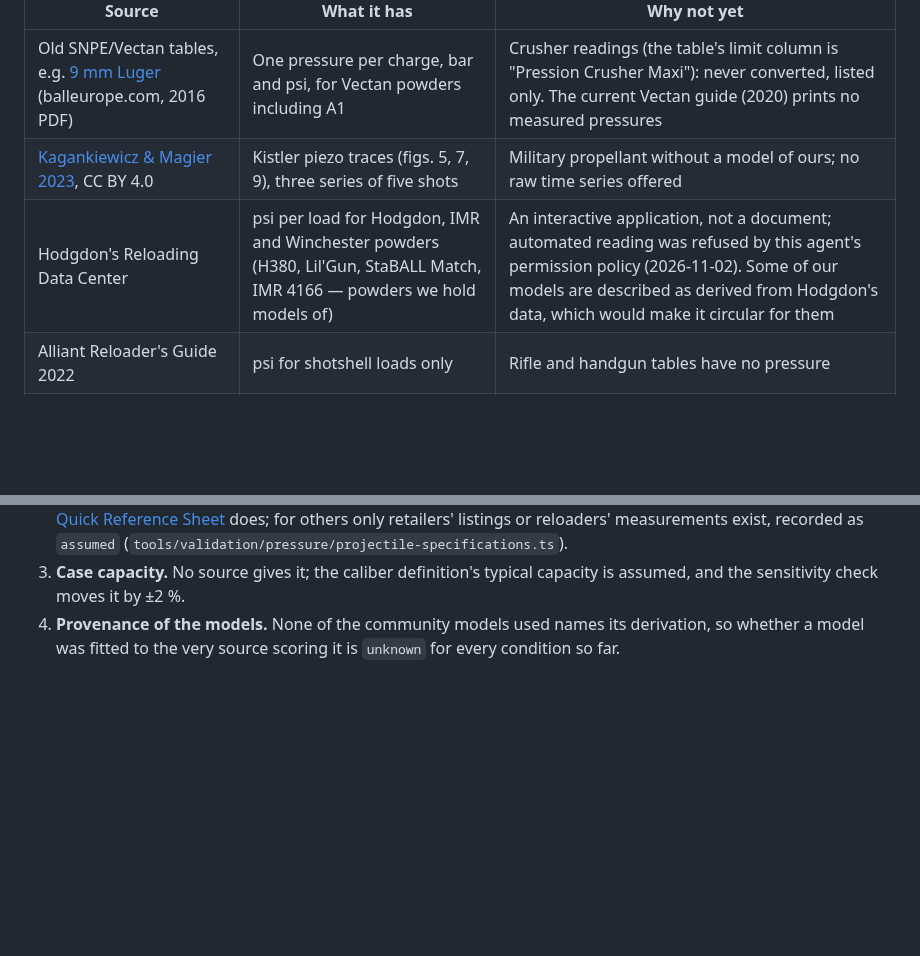
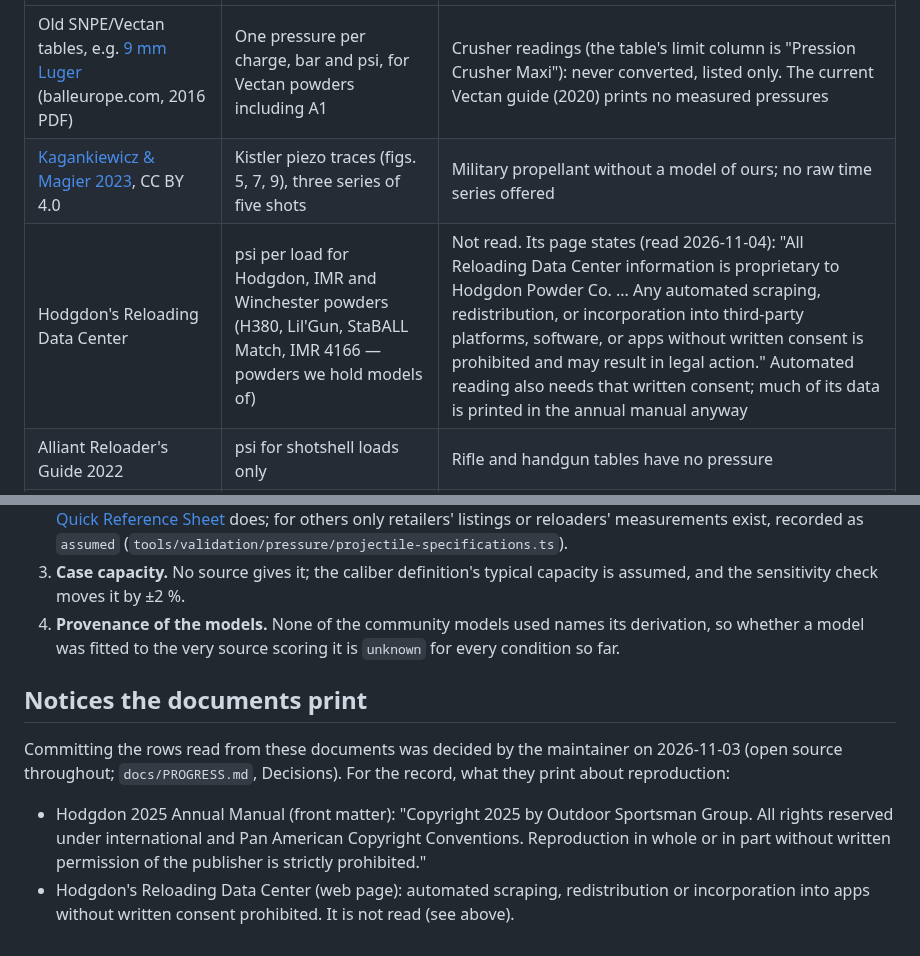
Before and after one commit to AnnoyingTechnology/gordons-legacy, a Markdown page: docs/model/pressure-sources.md, 2 parts joined by grey strips. Drawn GitHub-style; blank space fills up the shorter version.

Commit message:
Record why Hodgdon's data centre is not read, and the notices the documents print (#22)

```diff
--- a/docs/model/pressure-sources.md
+++ b/docs/model/pressure-sources.md
@@ -44,7 +44,7 @@ Reading traps found while writing the readers:
 |---|---|---|
 | Old SNPE/Vectan tables, e.g. [9 mm Luger](https://www.balleurope.com/media/images/snpe/armes%20de%20poing/9%20mm%20Parabellum%20(9%20Luger)%20(9%20x%2019).pdf) (balleurope.com, 2016 PDF) | One pressure per charge, bar and psi, for Vectan powders including A1 | Crusher readings (the table's limit column is "Pression Crusher Maxi"): never converted, listed only. The current Vectan guide (2020) prints no measured pressures |
 | [Kagankiewicz & Magier 2023](https://link.springer.com/article/10.1007/s00161-023-01263-3), CC BY 4.0 | Kistler piezo traces (figs. 5, 7, 9), three series of five shots | Military propellant without a model of ours; no raw time series offered |
-| Hodgdon's Reloading Data Center | psi per load for Hodgdon, IMR and Winchester powders (H380, Lil'Gun, StaBALL Match, IMR 4166 — powders we hold models of) | An interactive application, not a document; automated reading was refused by this agent's permission policy (2026-11-02). Some of our models are described as derived from Hodgdon's data, which would make it circular for them |
+| Hodgdon's Reloading Data Center | psi per load for Hodgdon, IMR and Winchester powders (H380, Lil'Gun, StaBALL Match, IMR 4166 — powders we hold models of) | Not read. Its page states (read 2026-11-04): "All Reloading Data Center information is proprietary to Hodgdon Powder Co. ... Any automated scraping, redistribution, or incorporation into third-party platforms, software, or apps without written consent is prohibited and may result in legal action." Automated reading also needs that written consent; much of its data is printed in the annual manual anyway |
 | Alliant Reloader's Guide 2022 | psi for shotshell loads only | Rifle and handgun tables have no pressure |
 | [Vectan US catalogue 2025](https://shootersworldpowder.com/wp-content/uploads/2025/05/Vectan-Reloading-catalogue_vUS_compressed.pdf) (Shooters World) | psi beside charge and velocity, including Vectan A1, a powder the maintainer's files model | 12-gauge shotshell rows only: a hull's capacity, a wad and a shot column are inputs no source gives, and the engines are not yet checked on shotshells |
 | Vihtavuori guides, Hornady, Sierra | Charges and velocities | No pressure. Vihtavuori's 2026 guide says its loads are "pressure tested according to the C.I.P. method" and its maximum loads set against the CIP and SAAMI maxima, which makes a maximum load an upper bound at best, not a measurement |
@@ -61,3 +61,14 @@ Reading traps found while writing the readers:
    sensitivity check moves it by ±2 %.
 4. **Provenance of the models.** None of the community models used names its derivation, so whether a
    model was fitted to the very source scoring it is `unknown` for every condition so far.
+
+## Notices the documents print
+
+Committing the rows read from these documents was decided by the maintainer on 2026-11-03 (open source
+throughout; `docs/PROGRESS.md`, Decisions). For the record, what they print about reproduction:
+
+- Hodgdon 2025 Annual Manual (front matter): "Copyright 2025 by Outdoor Sportsman Group. All rights
+  reserved under international and Pan American Copyright Conventions. Reproduction in whole or in part
+  without written permission of the publisher is strictly prohibited."
+- Hodgdon's Reloading Data Center (web page): automated scraping, redistribution or incorporation into
+  apps without written consent prohibited. It is not read (see above).
```
Also changed, not shown: docs/PROGRESS.md (+1 -0 lines).
